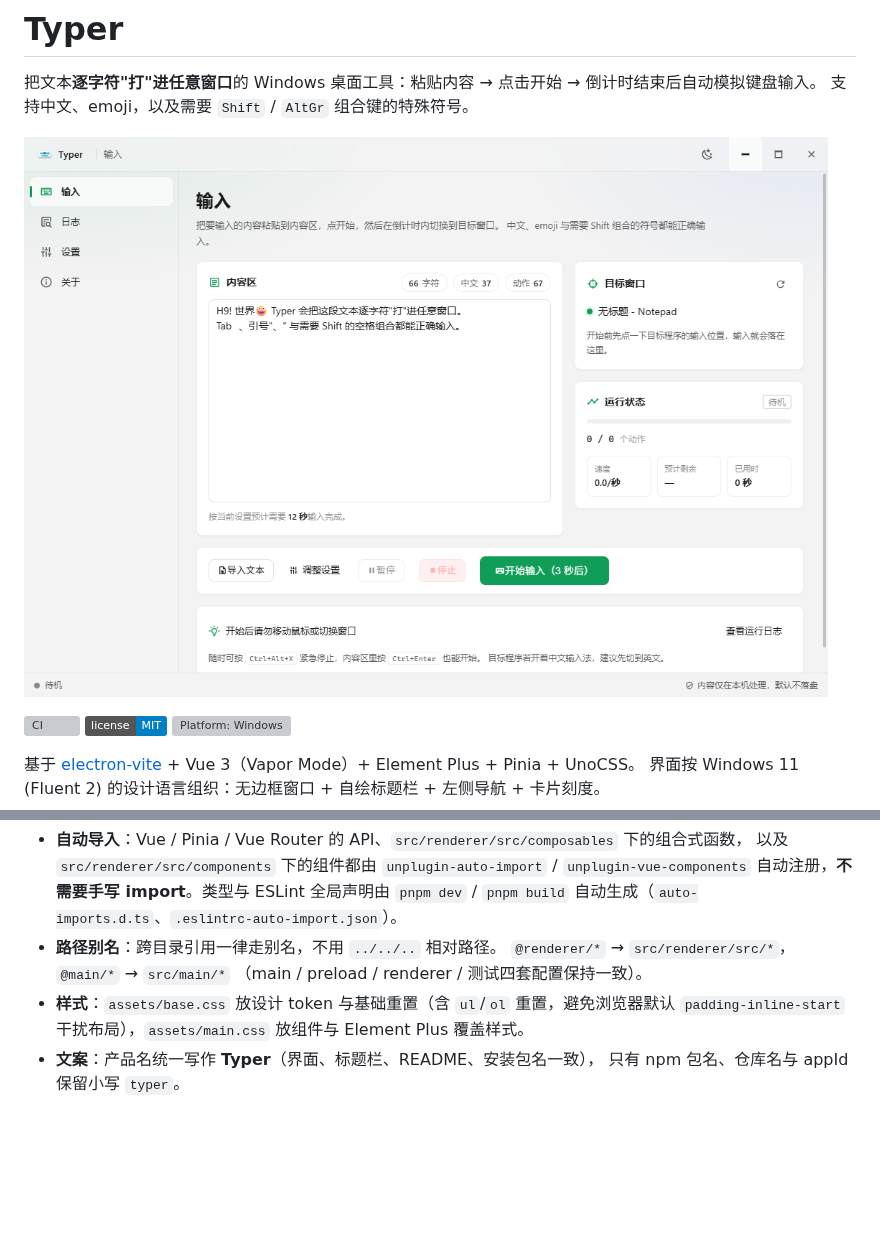
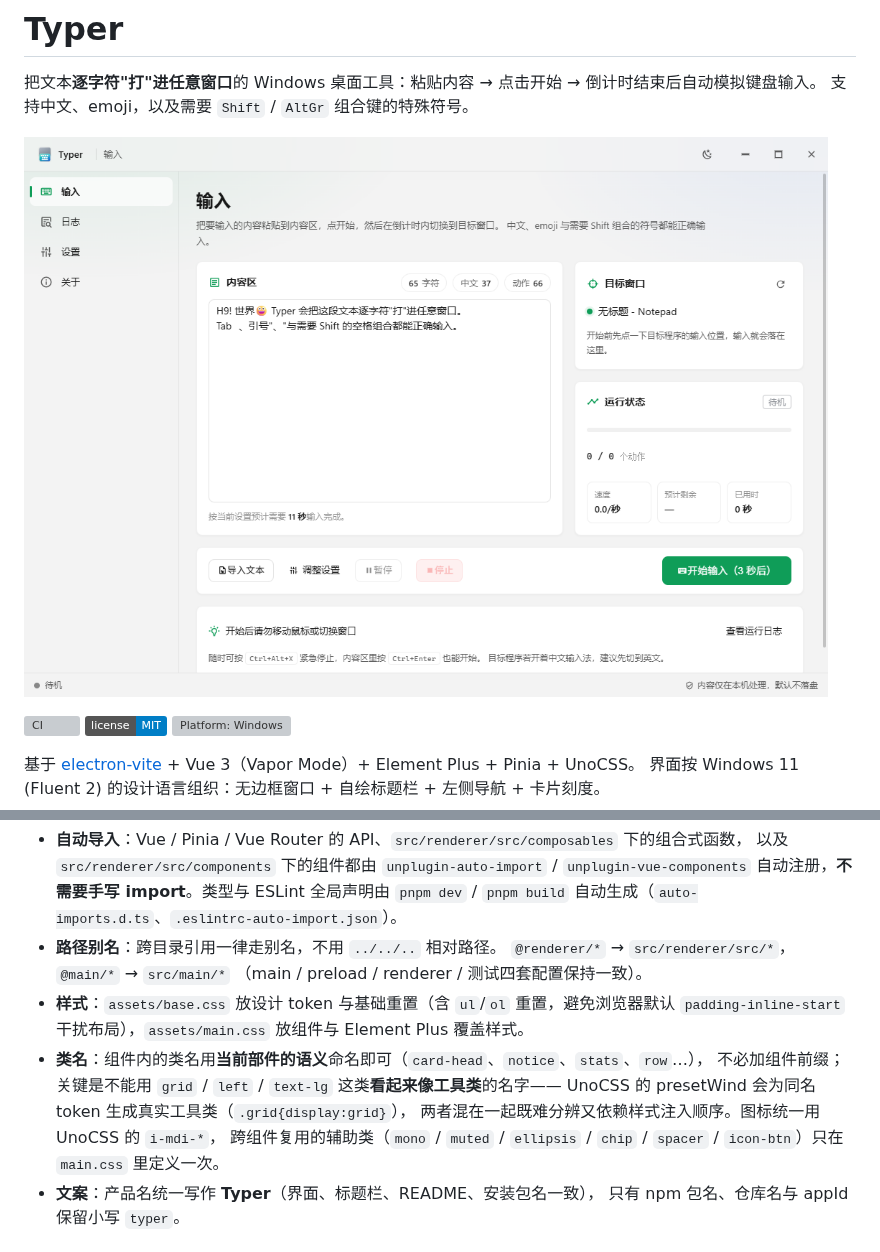
Before and after one commit to Xu22Web/typer, a Markdown page: README.md, 2 parts joined by grey strips. GitHub-like rendering; pictures changed too: docs/screenshot.png; badges without logos; blank space fills up the shorter version; grey boxes are pictures that could not be loaded.

```diff
--- a/README.md
+++ b/README.md
@@ -161,6 +161,12 @@ tests/system/                  # 系统测试（真实宿主；真实注入部
   （main / preload / renderer / 测试四套配置保持一致）。
 - **样式**：`assets/base.css` 放设计 token 与基础重置（含 `ul`/`ol` 重置，避免浏览器默认
   `padding-inline-start` 干扰布局），`assets/main.css` 放组件与 Element Plus 覆盖样式。
+- **类名**：组件内的类名用**当前部件的语义**命名即可（`card-head`、`notice`、`stats`、`row`…），
+  不必加组件前缀；关键是不能用 `grid` / `left` / `text-lg` 这类**看起来像工具类**的名字——
+  UnoCSS 的 presetWind 会为同名 token 生成真实工具类（`.grid{display:grid}`），
+  两者混在一起既难分辨又依赖样式注入顺序。图标统一用 UnoCSS 的 `i-mdi-*`，
+  跨组件复用的辅助类（`mono` / `muted` / `ellipsis` / `chip` / `spacer` / `icon-btn`）只在
+  `main.css` 里定义一次。
 - **文案**：产品名统一写作 **Typer**（界面、标题栏、README、安装包名一致），
   只有 npm 包名、仓库名与 appId 保留小写 `typer`。
 
```
Also changed, not shown: build/icon.png, resources/icon.png, 12 other files.
